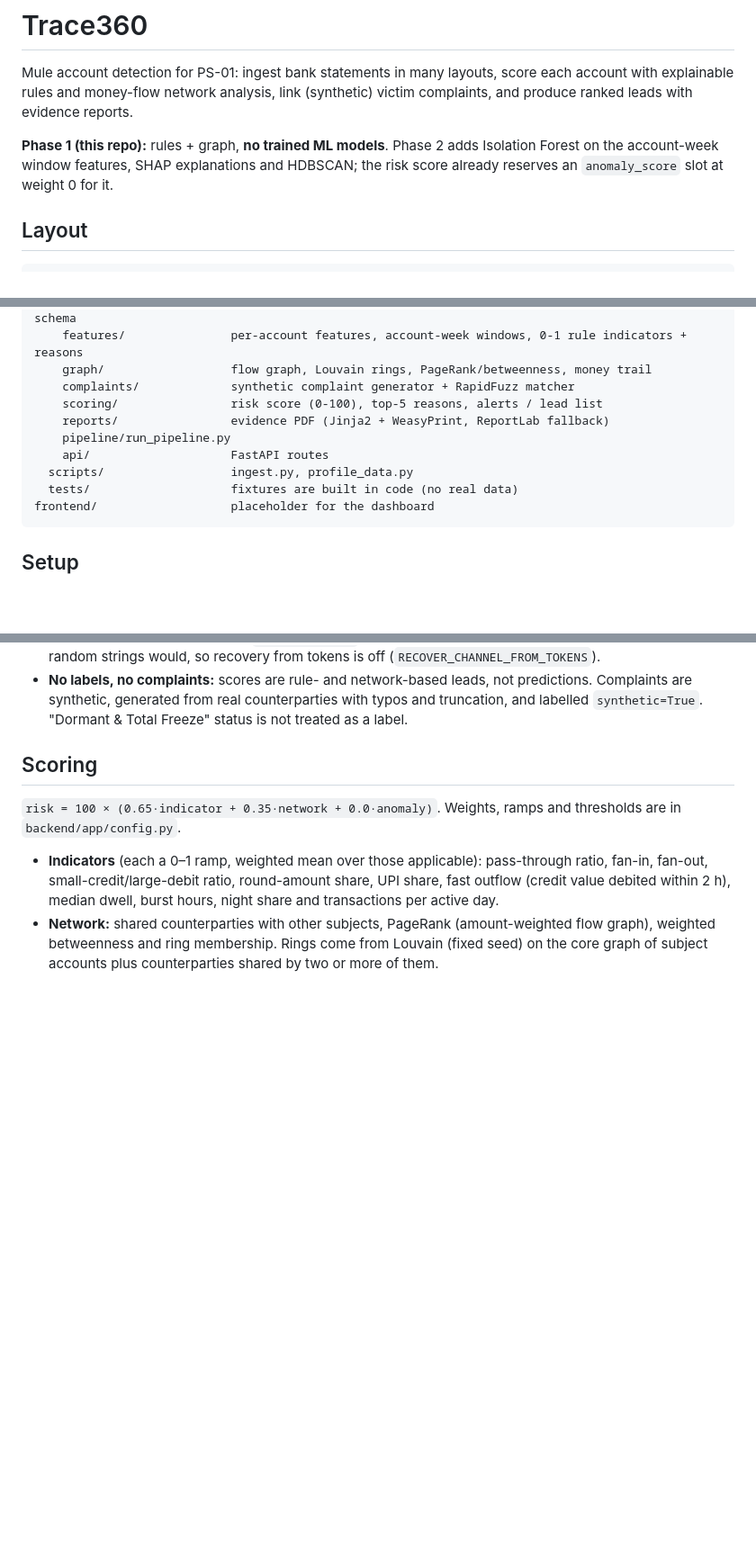
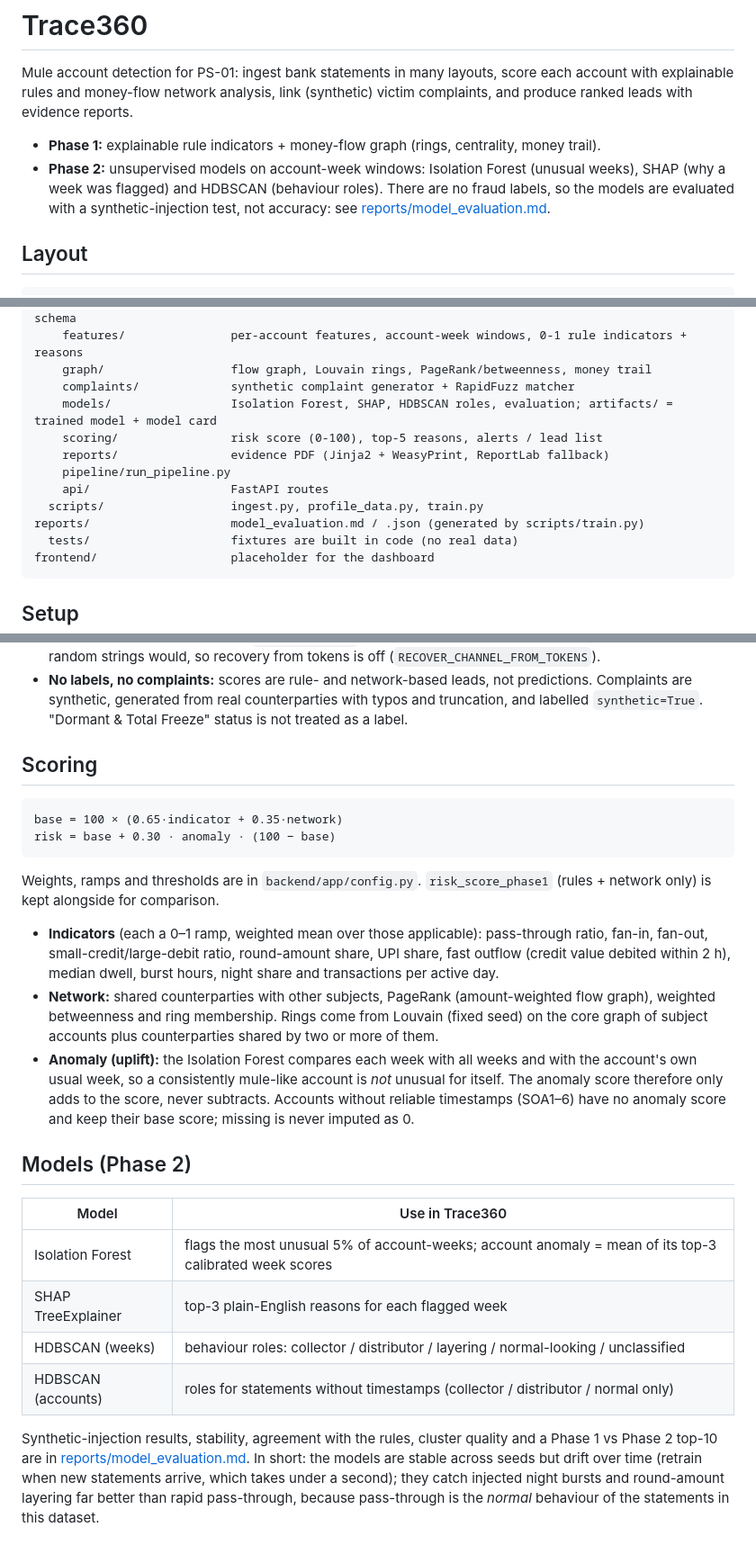
Before and after one commit to sanjeevvr11/crimecoders, a Markdown page: README.md, 3 parts joined by grey strips. Shown at 90% size. GitHub-like rendering; blank space fills up the shorter version.

Commit message:
Document Phase 2 models, scoring and evaluation in the README

````diff
--- a/README.md
+++ b/README.md
@@ -4,9 +4,11 @@ Mule account detection for PS-01: ingest bank statements in many layouts, score
 with explainable rules and money-flow network analysis, link (synthetic) victim complaints, and
 produce ranked leads with evidence reports.
 
-**Phase 1 (this repo):** rules + graph, **no trained ML models**. Phase 2 adds Isolation Forest on
-the account-week window features, SHAP explanations and HDBSCAN; the risk score already reserves
-an `anomaly_score` slot at weight 0 for it.
+- **Phase 1:** explainable rule indicators + money-flow graph (rings, centrality, money trail).
+- **Phase 2:** unsupervised models on account-week windows: Isolation Forest (unusual weeks),
+  SHAP (why a week was flagged) and HDBSCAN (behaviour roles). There are no fraud labels, so the
+  models are evaluated with a synthetic-injection test, not accuracy: see
+  [reports/model_evaluation.md](reports/model_evaluation.md).
 
 ## Layout
 
@@ -22,11 +24,13 @@ backend/
     features/               per-account features, account-week windows, 0-1 rule indicators + reasons
     graph/                  flow graph, Louvain rings, PageRank/betweenness, money trail
     complaints/             synthetic complaint generator + RapidFuzz matcher
+    models/                 Isolation Forest, SHAP, HDBSCAN roles, evaluation; artifacts/ = trained model + model card
     scoring/                risk score (0-100), top-5 reasons, alerts / lead list
     reports/                evidence PDF (Jinja2 + WeasyPrint, ReportLab fallback)
     pipeline/run_pipeline.py
     api/                    FastAPI routes
-  scripts/                  ingest.py, profile_data.py
+  scripts/                  ingest.py, profile_data.py, train.py
+reports/                    model_evaluation.md / .json (generated by scripts/train.py)
   tests/                    fixtures are built in code (no real data)
 frontend/                   placeholder for the dashboard
 ```
@@ -112,8 +118,13 @@ response. Counterparty node ids are replaced by stable hashed refs (`CP-xxxxxxxx
 
 ## Scoring
 
-`risk = 100 × (0.65·indicator + 0.35·network + 0.0·anomaly)`. Weights, ramps and thresholds are in
-`backend/app/config.py`.
+```
+base = 100 × (0.65·indicator + 0.35·network)
+risk = base + 0.30 · anomaly · (100 − base)
+```
+
+Weights, ramps and thresholds are in `backend/app/config.py`. `risk_score_phase1` (rules + network only)
+is kept alongside for comparison.
 
 - **Indicators** (each a 0–1 ramp, weighted mean over those applicable): pass-through ratio,
   fan-in, fan-out, small-credit/large-debit ratio, round-amount share, UPI share, fast outflow
@@ -122,3 +133,22 @@ response. Counterparty node ids are replaced by stable hashed refs (`CP-xxxxxxxx
 - **Network:** shared counterparties with other subjects, PageRank (amount-weighted flow graph),
   weighted betweenness and ring membership. Rings come from Louvain (fixed seed) on the core graph
   of subject accounts plus counterparties shared by two or more of them.
+- **Anomaly (uplift):** the Isolation Forest compares each week with all weeks and with the account's
+  own usual week, so a consistently mule-like account is *not* unusual for itself. The anomaly score
+  therefore only adds to the score, never subtracts. Accounts without reliable timestamps
+  (SOA1–6) have no anomaly score and keep their base score; missing is never imputed as 0.
+
+## Models (Phase 2)
+
+| Model | Use in Trace360 |
+|---|---|
+| Isolation Forest | flags the most unusual 5% of account-weeks; account anomaly = mean of its top-3 calibrated week scores |
+| SHAP TreeExplainer | top-3 plain-English reasons for each flagged week |
+| HDBSCAN (weeks) | behaviour roles: collector / distributor / layering / normal-looking / unclassified |
+| HDBSCAN (accounts) | roles for statements without timestamps (collector / distributor / normal only) |
+
+Synthetic-injection results, stability, agreement with the rules, cluster quality and a Phase 1 vs
+Phase 2 top-10 are in [reports/model_evaluation.md](reports/model_evaluation.md). In short: the
+models are stable across seeds but drift over time (retrain when new statements arrive, which takes
+under a second); they catch injected night bursts and round-amount layering far better than rapid
+pass-through, because pass-through is the *normal* behaviour of the statements in this dataset.
````
Also changed, not shown: other parts of README.md (+3 -1 lines).
